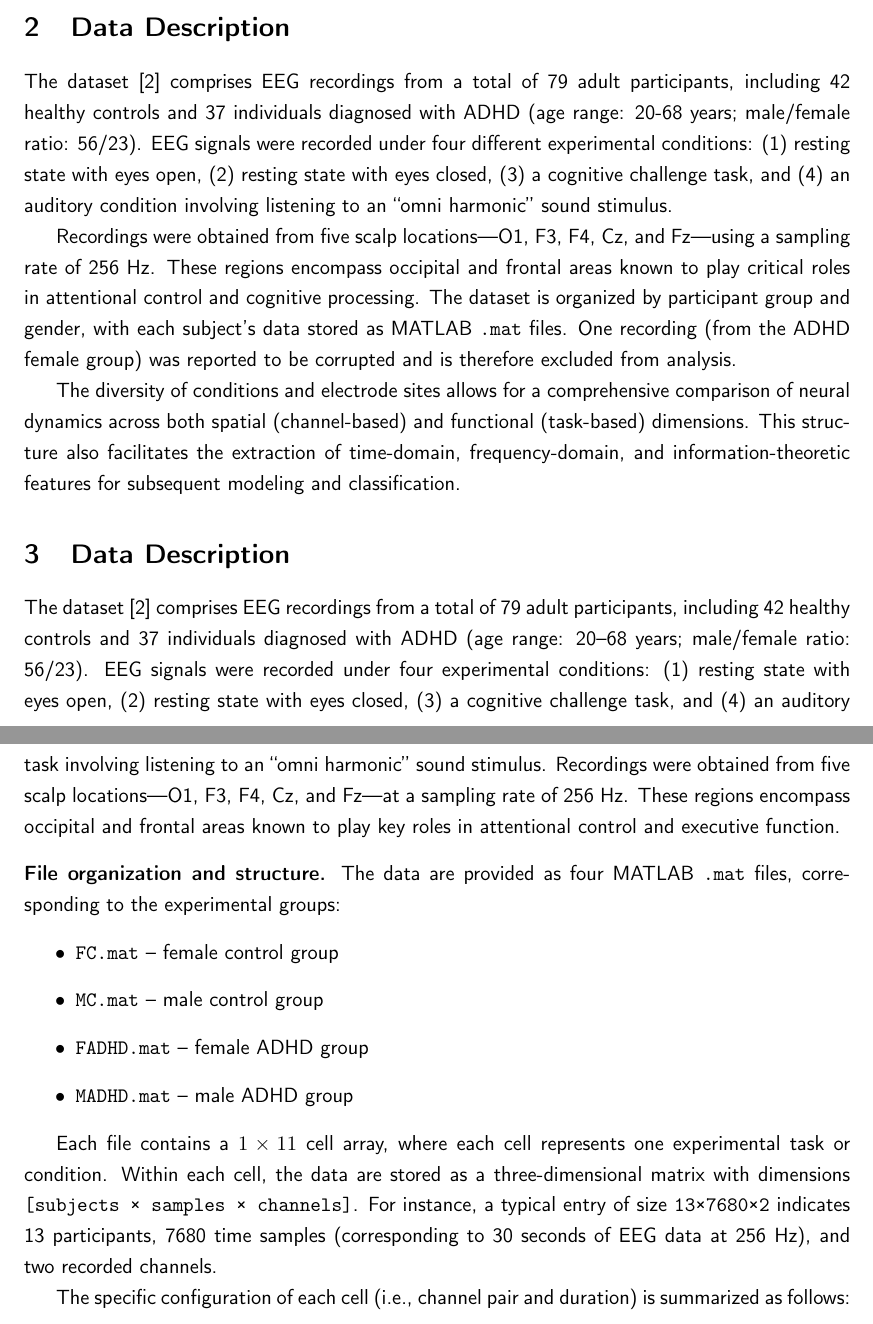
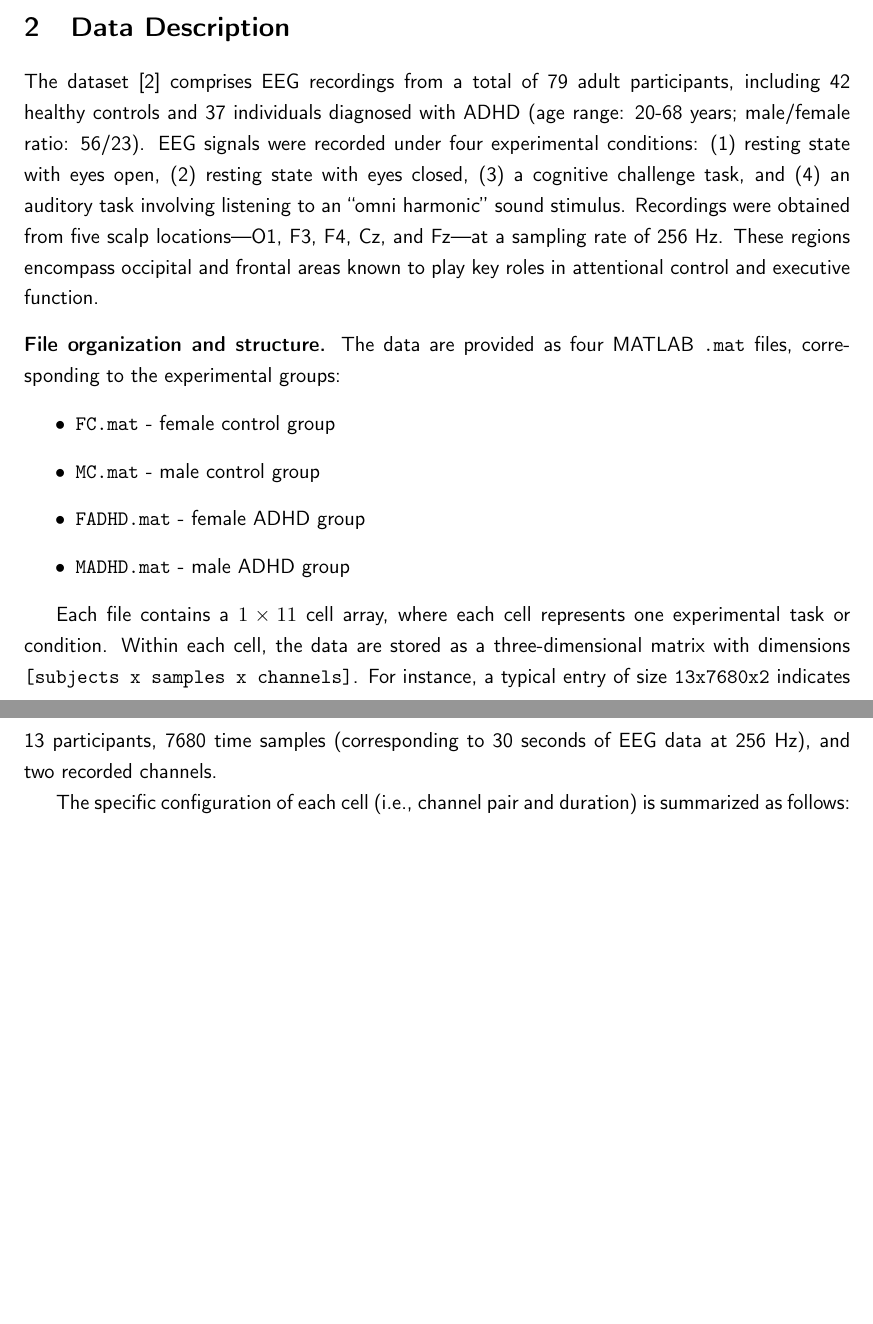
Before and after one commit to iomullony/ADHD-Predictor, a LaTeX document (report/report.tex): two parts of pages 5 and 6 of 8, joined at a grey line, cut so that both start at the same text, the shorter picture padded with empty space. Compiled offline with pdfLaTeX.

```diff
--- a/report/report.tex
+++ b/report/report.tex
@@ -122,23 +122,7 @@
 
 \section{Data Description}\label{sec:Dataset}
 The dataset \cite{dataset} comprises EEG recordings from a total of 79 adult participants, including 42 healthy controls and 37 individuals
-diagnosed with ADHD (age range: 20-68 years; male/female ratio: 56/23). EEG signals were recorded under four different experimental conditions:
-(1) resting state with eyes open, (2) resting state with eyes closed, (3) a cognitive challenge task, and (4) an auditory condition involving
-listening to an ``omni harmonic'' sound stimulus.
-
-Recordings were obtained from five scalp locations—O1, F3, F4, Cz, and Fz—using a sampling rate of 256 Hz. These regions encompass occipital
-and frontal areas known to play critical roles in attentional control and cognitive processing. The dataset is organized by participant group
-and gender, with each subject's data stored as MATLAB \texttt{.mat} files. One recording (from the ADHD female group) was reported to be
-corrupted and is therefore excluded from analysis.
-
-The diversity of conditions and electrode sites allows for a comprehensive comparison of neural dynamics across both spatial (channel-based)
-and functional (task-based) dimensions. This structure also facilitates the extraction of time-domain, frequency-domain, and information-theoretic
-features for subsequent modeling and classification.
-
-\section{Data Description}\label{sec:Dataset}
-
-The dataset \cite{dataset} comprises EEG recordings from a total of 79 adult participants, including 42 healthy controls and 37 individuals
-diagnosed with ADHD (age range: 20–68 years; male/female ratio: 56/23). EEG signals were recorded under four experimental conditions:
+diagnosed with ADHD (age range: 20-68 years; male/female ratio: 56/23). EEG signals were recorded under four experimental conditions:
 (1) resting state with eyes open, (2) resting state with eyes closed, (3) a cognitive challenge task, and (4) an auditory task involving
 listening to an ``omni harmonic'' sound stimulus. Recordings were obtained from five scalp locations—O1, F3, F4, Cz, and Fz—at a sampling rate
 of 256 Hz. These regions encompass occipital and frontal areas known to play key roles in attentional control and executive function.
@@ -147,15 +131,15 @@
 \noindent\textbf{File organization and structure.}
 The data are provided as four MATLAB \texttt{.mat} files, corresponding to the experimental groups:
 \begin{itemize}
-    \item \texttt{FC.mat} – female control group
-    \item \texttt{MC.mat} – male control group
-    \item \texttt{FADHD.mat} – female ADHD group
-    \item \texttt{MADHD.mat} – male ADHD group
+    \item \texttt{FC.mat} - female control group
+    \item \texttt{MC.mat} - male control group
+    \item \texttt{FADHD.mat} - female ADHD group
+    \item \texttt{MADHD.mat} - male ADHD group
 \end{itemize}
 
 Each file contains a $1\times11$ cell array, where each cell represents one experimental task or condition. Within each cell, the data are
-stored as a three-dimensional matrix with dimensions \texttt{[subjects × samples × channels]}. For instance, a typical entry of size
-\texttt{13×7680×2} indicates 13 participants, 7680 time samples (corresponding to 30 seconds of EEG data at 256 Hz), and two recorded channels.
+stored as a three-dimensional matrix with dimensions \texttt{[subjects x samples x channels]}. For instance, a typical entry of size
+\texttt{13x7680x2} indicates 13 participants, 7680 time samples (corresponding to 30 seconds of EEG data at 256 Hz), and two recorded channels.
 
 The specific configuration of each cell (i.e., channel pair and duration) is summarized as follows:
 
```
Also changed, not shown: report/report.pdf, report/report.tex (2 more changed lines), 1 other file.
